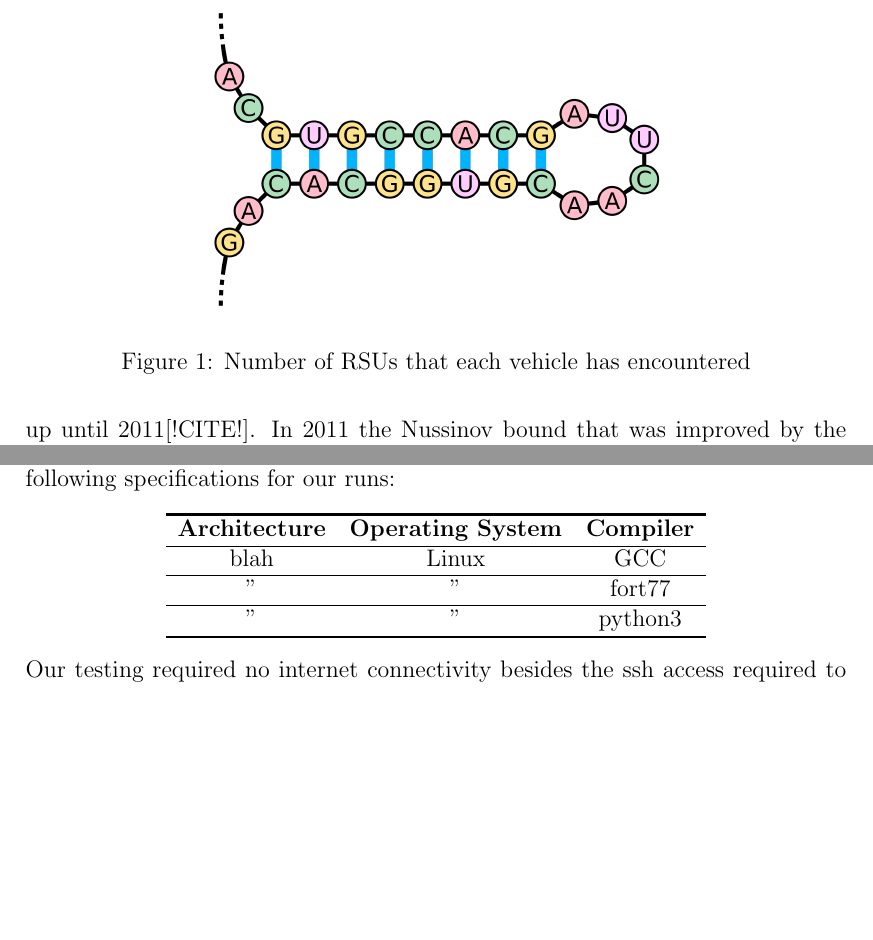
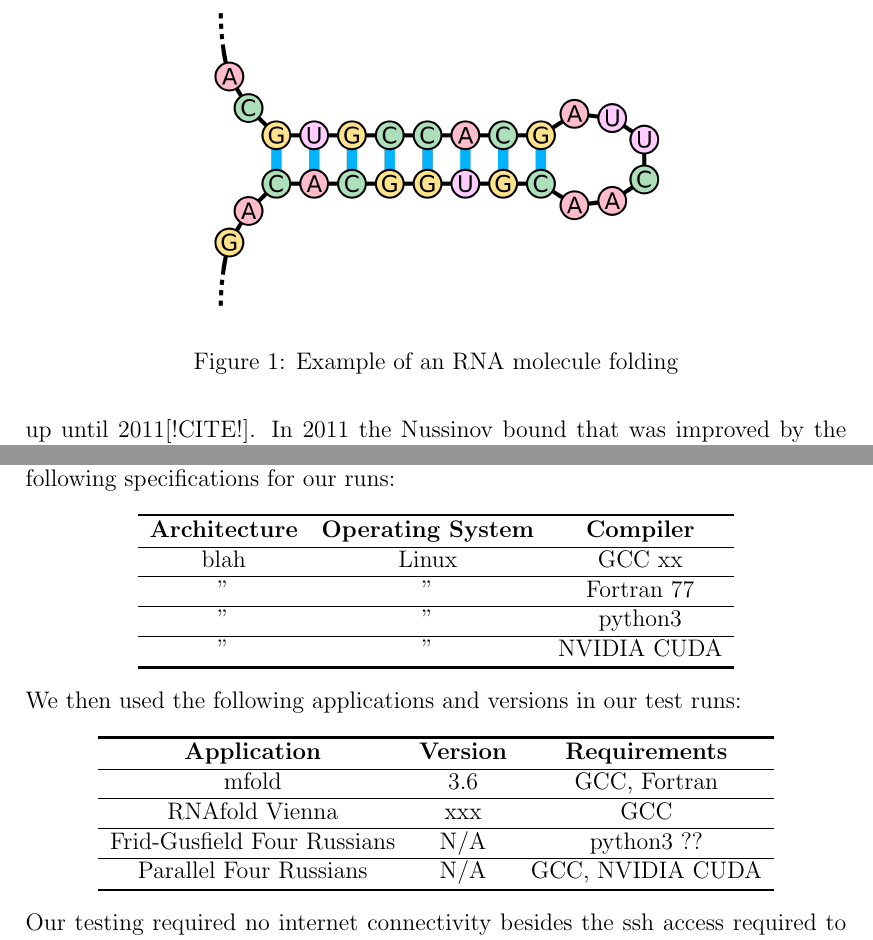
Before and after one commit to bigpieit/ecs221-term-paper, a LaTeX paper (main.tex): two parts of pages 2 and 3 of 5, joined at a grey line, cut at the place of the change, the shorter picture padded with empty space. Compiled offline with pdfLaTeX.

Commit message:
commit stuff

```diff
--- a/main.tex
+++ b/main.tex
@@ -24,7 +24,7 @@ Finding the secondary structure of RNA is important for understanding how RNA wi
 \begin{figure}[h!]
   \centering
   \includegraphics[keepaspectratio, scale=0.12]{fold-example.png}
-  \caption{Number of RSUs that each vehicle has encountered}
+  \caption{Example of an RNA molecule folding}
   \label{fig:RSUencountered}
 \end{figure}
 \par Our paper focuses on benchmarking 2D secondary structure prediction software based off the Nussinov dynamic programming algorithm\cite{nussinov} for RNA folding. This algorithm is $O(n^3)$ time complexity. There have been multiple attempts to parallelize the Nussinov algorithm[!CITE!] which have resulted in large speed increases, however, CPU intensive algorithms only slightly lowered the bound up until 2011[!CITE!]. In 2011 the Nussinov bound that was improved by the Frid-Gusfield Four Russians method which established you could perform the DP method in $O(\frac{n^3}{log(n)})$ time\cite{gusfield}. Later a parallel method of the Four Russians algorithm presented proof that you can lower this bound to $O(\frac{n^2}{log(n)})$ inside an NVIDIA CUDA environment\cite{balaji}.
@@ -37,9 +37,22 @@ Benchmarking is renown as a difficult thing to perform effectively\cite{sysperfo
     \begin{tabular}{ccc}
         \specialrule{.1em}{.05em}{.05em}
         \textbf{Architecture} & \textbf{Operating System} & \textbf{Compiler} \\ \hline
-        blah & Linux & GCC \\ \hline
-        " & " & fort77 \\ \hline
-        " & " & python3 \\
+        blah & Linux & GCC xx \\ \hline
+        " & " & Fortran 77 \\ \hline
+        " & " & python3 \\ \hline
+        " & " & NVIDIA CUDA \\
+        \specialrule{.1em}{.05em}{.05em}
+    \end{tabular}
+\end{center}
+We then used the following applications and versions in our test runs:
+\begin{center}
+    \begin{tabular}{ccc}
+        \specialrule{.1em}{.05em}{.05em}
+        \textbf{Application} & \textbf{Version} & \textbf{Requirements} \\ \hline
+        mfold & 3.6 & GCC, Fortran \\ \hline
+        RNAfold Vienna  & xxx & GCC \\ \hline
+        Frid-Gusfield Four Russians & N/A & python3 ?? \\ \hline
+        Parallel Four Russians & N/A & GCC, NVIDIA CUDA \\
         \specialrule{.1em}{.05em}{.05em}
     \end{tabular}
 \end{center}
```
Also changed, not shown: main.pdf.
